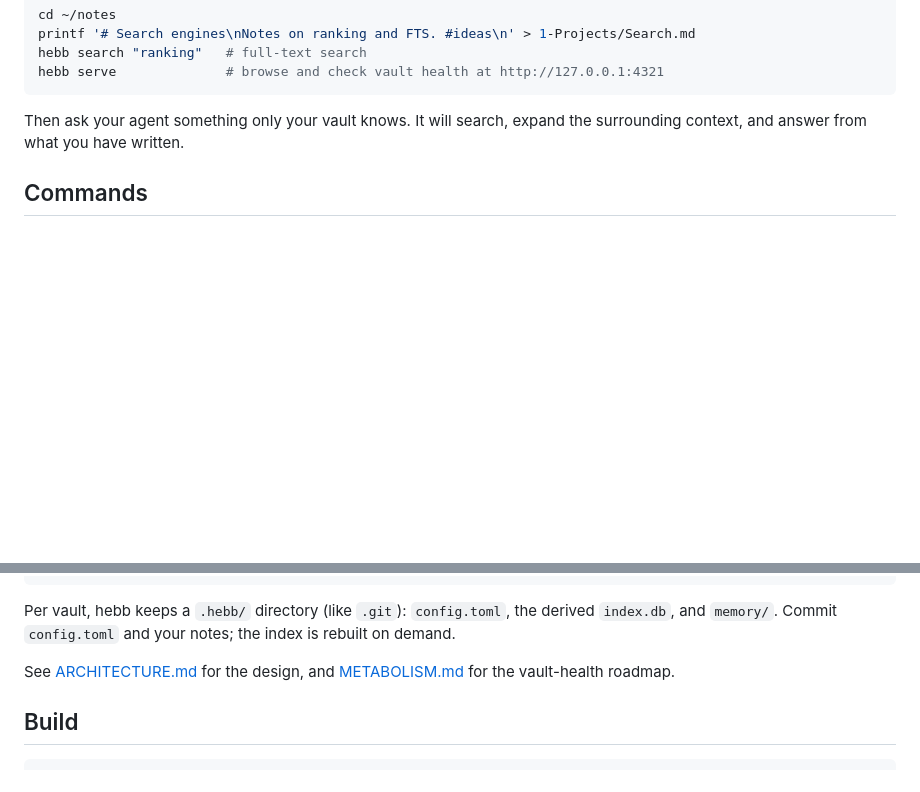
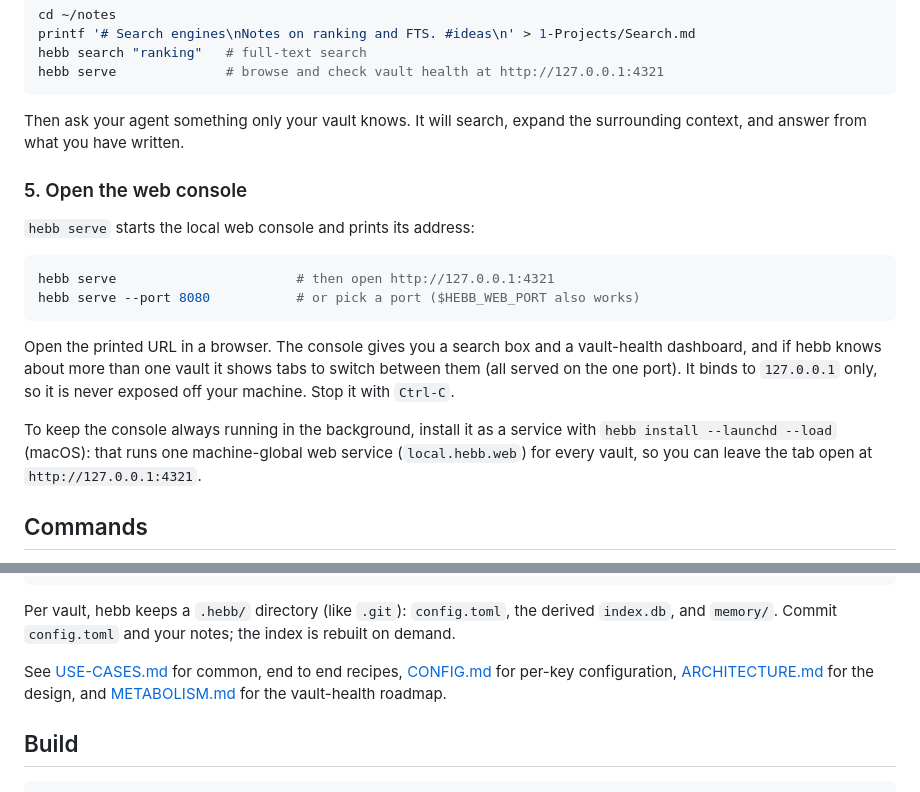
Before and after one commit to cizer/hebb, a Markdown page: README.md, 2 parts joined by grey strips. Rendered like a GitHub page; blank space fills up the shorter version.

````diff
--- a/README.md
+++ b/README.md
@@ -140,6 +140,25 @@ hebb serve              # browse and check vault health at http://127.0.0.1:4321
 
 Then ask your agent something only your vault knows. It will search, expand the surrounding context, and answer from what you have written.
 
+### 5. Open the web console
+
+`hebb serve` starts the local web console and prints its address:
+
+```sh
+hebb serve                       # then open http://127.0.0.1:4321
+hebb serve --port 8080           # or pick a port ($HEBB_WEB_PORT also works)
+```
+
+Open the printed URL in a browser. The console gives you a search box and a
+vault-health dashboard, and if hebb knows about more than one vault it shows tabs
+to switch between them (all served on the one port). It binds to `127.0.0.1`
+only, so it is never exposed off your machine. Stop it with `Ctrl-C`.
+
+To keep the console always running in the background, install it as a service
+with `hebb install --launchd --load` (macOS): that runs one machine-global web
+service (`local.hebb.web`) for every vault, so you can leave the tab open at
+`http://127.0.0.1:4321`.
+
 ## Commands
 
 - `hebb new <path>`: scaffold a fresh vault (PARA skeleton, `CLAUDE.md` + `AGENTS.md`, note template) and install it.
@@ -198,7 +217,7 @@ vault-template/  the `hebb new` scaffold
 
 Per vault, hebb keeps a `.hebb/` directory (like `.git`): `config.toml`, the derived `index.db`, and `memory/`. Commit `config.toml` and your notes; the index is rebuilt on demand.
 
-See [ARCHITECTURE.md](ARCHITECTURE.md) for the design, and [METABOLISM.md](METABOLISM.md) for the vault-health roadmap.
+See [USE-CASES.md](USE-CASES.md) for common, end to end recipes, [CONFIG.md](CONFIG.md) for per-key configuration, [ARCHITECTURE.md](ARCHITECTURE.md) for the design, and [METABOLISM.md](METABOLISM.md) for the vault-health roadmap.
 
 ## Build
 
````
Also changed, not shown: USE-CASES.md (added, +238 -0 lines).
